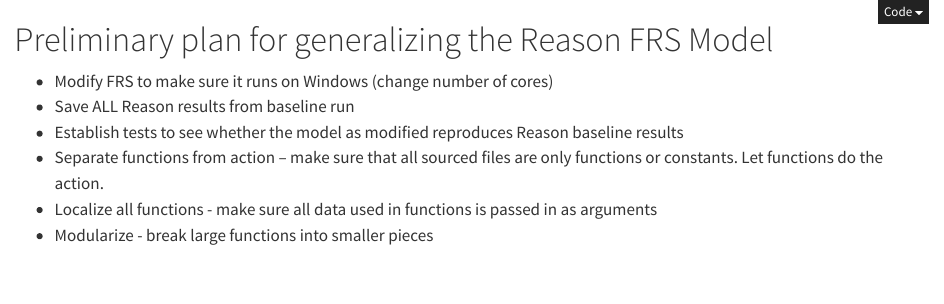
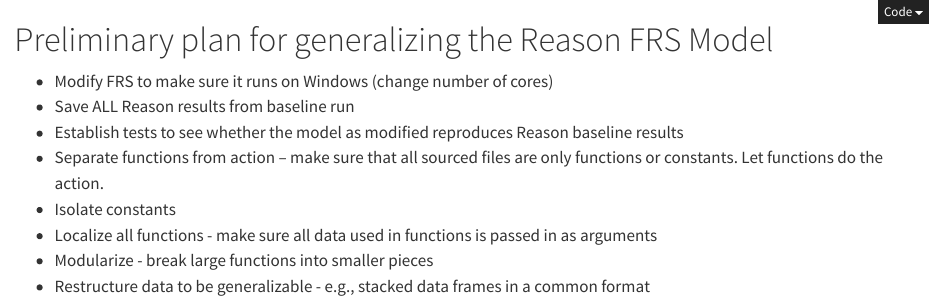
Before and after one commit to gchen3/Florida-FRS-main_generalizable, a Quarto document (web/plan.qmd): the page in a window 1100 px wide, from its top. Rendered offline with R 4.5, knitr and Pandoc in place of Quarto, with nearby package versions.

Commit message:
minor updates to plan

```diff
--- a/web/plan.qmd
+++ b/web/plan.qmd
@@ -10,5 +10,7 @@ editor_options:
 -   Save ALL Reason results from baseline run
 -   Establish tests to see whether the model as modified reproduces Reason baseline results
 -   Separate functions from action -- make sure that all sourced files are only functions or constants. Let functions do the action.
+-   Isolate constants
 -   Localize all functions - make sure all data used in functions is passed in as arguments
 -   Modularize - break large functions into smaller pieces
+-   Restructure data to be generalizable - e.g., stacked data frames in a common format
```
